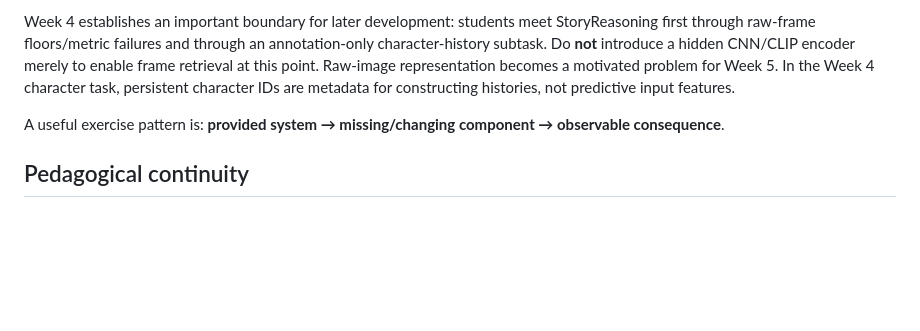
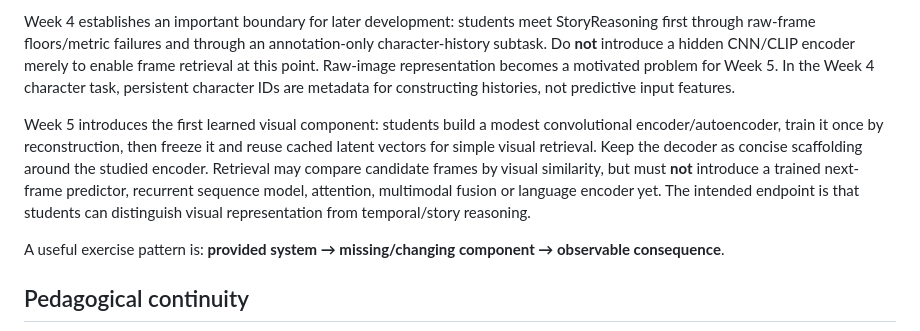
Before and after one commit to aljiro/dnnls_lecture_notes_exercises, a Markdown page: AGENTS.md, the part around the change. Drawn GitHub-style; blank space fills up the shorter version.

Commit message:
Record Week 5 architecture exposure boundary

```diff
--- a/AGENTS.md
+++ b/AGENTS.md
@@ -80,6 +80,8 @@ Progressive exposure currently intended:
 
 Week 4 establishes an important boundary for later development: students meet StoryReasoning first through raw-frame floors/metric failures and through an annotation-only character-history subtask. Do **not** introduce a hidden CNN/CLIP encoder merely to enable frame retrieval at this point. Raw-image representation becomes a motivated problem for Week 5. In the Week 4 character task, persistent character IDs are metadata for constructing histories, not predictive input features.
 
+Week 5 introduces the first learned visual component: students build a modest convolutional encoder/autoencoder, train it once by reconstruction, then freeze it and reuse cached latent vectors for simple visual retrieval. Keep the decoder as concise scaffolding around the studied encoder. Retrieval may compare candidate frames by visual similarity, but must **not** introduce a trained next-frame predictor, recurrent sequence model, attention, multimodal fusion or language encoder yet. The intended endpoint is that students can distinguish visual representation from temporal/story reasoning.
+
 A useful exercise pattern is: **provided system → missing/changing component → observable consequence**.
 
 ## Pedagogical continuity
```
